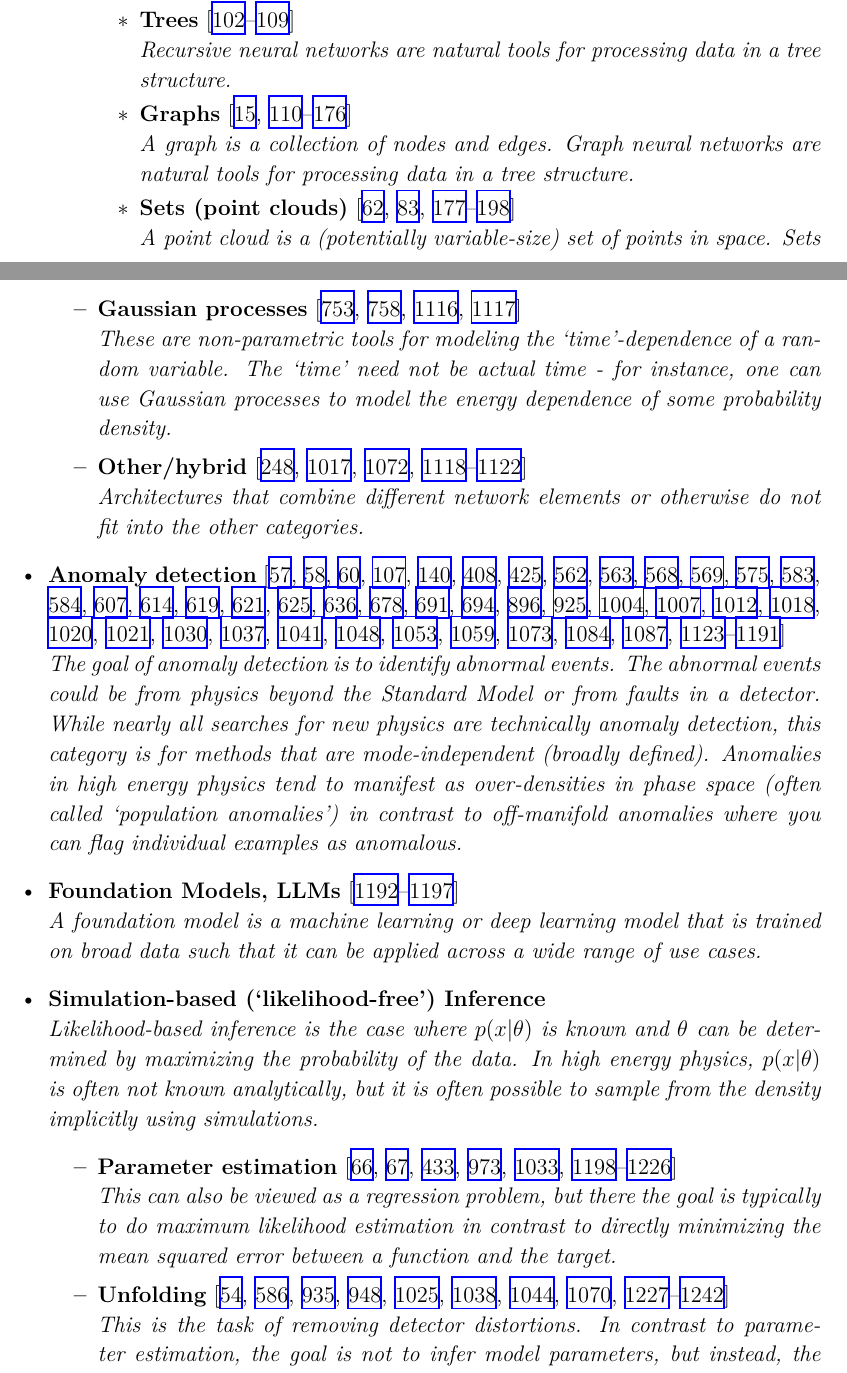
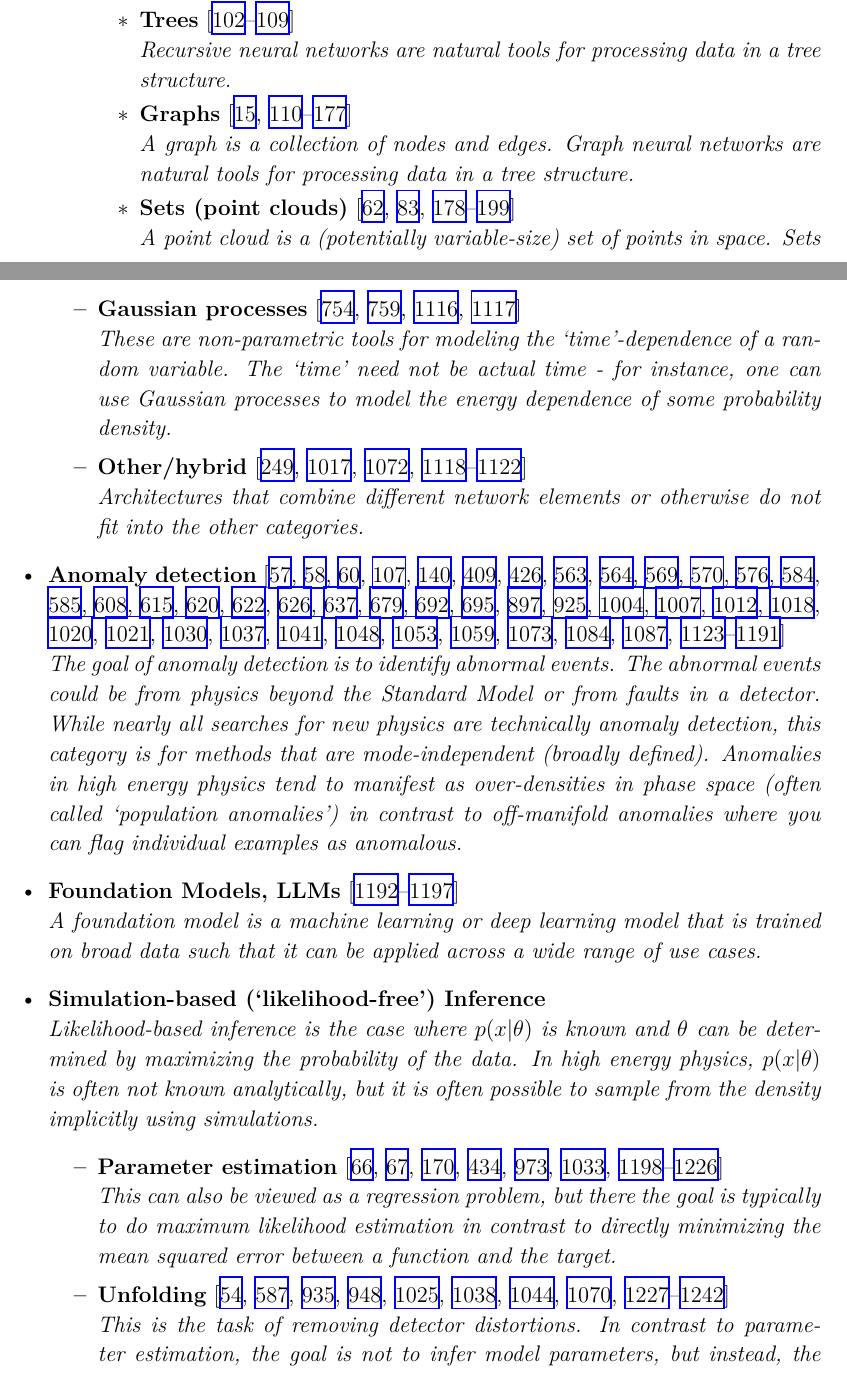
Before and after one commit to iml-wg/HEPML-LivingReview, a LaTeX document (HEPML.tex): two parts of pages 3 and 10 of 111 before the commit and two parts of pages 3 and 10 of 110 after it, joined at a grey line, cut so that both start at the same text. Compiled offline with XeLaTeX.

Commit message:
Added the PR 208 info to other stuff too

```diff
--- a/HEPML.tex
+++ b/HEPML.tex
@@ -63,7 +63,7 @@ This review was built with the help of the HEP-ML community, the INSPIRE REST AP
 				\\\textit{Data that have a variable with a particular order may be represented as a sequence.  Recurrent neural networks are natural tools for processing sequence data. }
 				\item \textbf{Trees}~\cite{Louppe:2017ipp,Cheng:2017rdo,Jercic:2021bfc,Dutta:2023jbz,Belfkir:2023vpo,Finke:2023ltw,Matousek:2024vpa,Choudhury:2024crp}
 				\\\textit{Recursive neural networks are natural tools for processing data in a tree structure.}
-				\item \textbf{Graphs}~\cite{Henrion:DLPS2017,Ju:2020xty,Abdughani:2018wrw,Martinez:2018fwc,Ren:2019xhp,Moreno:2019bmu,Qasim:2019otl,Chakraborty:2019imr,DiBello:2020bas,Chakraborty:2020yfc,1797439,1801423,1808887,Iiyama:2020wap,1811770,Choma:2020cry,alonsomonsalve2020graph,guo2020boosted,Heintz:2020soy,Verma:2020gnq,Dreyer:2020brq,Qian:2021vnh,Pata:2021oez,Biscarat:2021dlj,Rossi:2021tjf,Hewes:2021heg,Thais:2021qcb,Dezoort:2021kfk,Verma:2021ceh,Hariri:2021clz,Belavin:2021bxb,Atkinson:2021nlt,Konar:2021zdg,Atkinson:2021jnj,Tsan:2021brw,Elabd:2021lgo,Pata:2022wam,Gong:2022lye,Qasim:2022rww,Ma:2022bvt,Bogatskiy:2022czk,Builtjes:2022usj,DiBello:2022iwf,Mokhtar:2022pwm,Huang:2023ssr,Forestano:2023fpj,Anisha:2023xmh,Ehrke:2023cpn,Murnane:2023kfm,Yu:2023juh,Neu:2023sfh,Wang:2023cac,McEneaney:2023vwp,Liu:2023siw,GarciaPardinas:2023pmx,Duperrin:2023elp,BelleII:2023egc,Holmberg:2023rfr,Bhattacherjee:2023evs,Murnane:2023ksa,Konar:2023ptv,Heinrich:2024tdf,Mo:2024dru,Lu:2024qrc,Birch-Sykes:2024gij,Belle-II:2024lwr,Pfeffer:2024tjl,Aurisano:2024uvd}
+				\item \textbf{Graphs}~\cite{Henrion:DLPS2017,Ju:2020xty,Abdughani:2018wrw,Martinez:2018fwc,Ren:2019xhp,Moreno:2019bmu,Qasim:2019otl,Chakraborty:2019imr,DiBello:2020bas,Chakraborty:2020yfc,1797439,1801423,1808887,Iiyama:2020wap,1811770,Choma:2020cry,alonsomonsalve2020graph,guo2020boosted,Heintz:2020soy,Verma:2020gnq,Dreyer:2020brq,Qian:2021vnh,Pata:2021oez,Biscarat:2021dlj,Rossi:2021tjf,Hewes:2021heg,Thais:2021qcb,Dezoort:2021kfk,Verma:2021ceh,Hariri:2021clz,Belavin:2021bxb,Atkinson:2021nlt,Konar:2021zdg,Atkinson:2021jnj,Tsan:2021brw,Elabd:2021lgo,Pata:2022wam,Gong:2022lye,Qasim:2022rww,Ma:2022bvt,Bogatskiy:2022czk,Builtjes:2022usj,DiBello:2022iwf,Mokhtar:2022pwm,Huang:2023ssr,Forestano:2023fpj,Anisha:2023xmh,Ehrke:2023cpn,Murnane:2023kfm,Yu:2023juh,Neu:2023sfh,Wang:2023cac,McEneaney:2023vwp,Liu:2023siw,GarciaPardinas:2023pmx,Duperrin:2023elp,BelleII:2023egc,Holmberg:2023rfr,Bhattacherjee:2023evs,Murnane:2023ksa,Konar:2023ptv,Chatterjee:2024pbp,Heinrich:2024tdf,Mo:2024dru,Lu:2024qrc,Birch-Sykes:2024gij,Belle-II:2024lwr,Pfeffer:2024tjl,Aurisano:2024uvd}
 				\\\textit{A graph is a collection of nodes and edges.  Graph neural networks are natural tools for processing data in a tree structure.}
 				\item \textbf{Sets (point clouds)}~\cite{Komiske:2018cqr,Qu:2019gqs,Mikuni:2020wpr,Shlomi:2020ufi,Dolan:2020qkr,Fenton:2020woz,Lee:2020qil,collado2021learning,Mikuni:2021pou,Shmakov:2021qdz,Shimmin:2021pkm,ATL-PHYS-PUB-2020-014,Qu:2022mxj,Kach:2022uzq,Onyisi:2022hdh,Athanasakos:2023fhq,Kach:2023rqw,Badea:2023jdb,Buhmann:2023zgc,Acosta:2023nuw,Mondal:2023law,Hammad:2023sbd,Odagiu:2024bkp,Gambhir:2024dtf}
 				\\\textit{A point cloud is a (potentially variable-size) set of points in space.  Sets are distinguished from sequences in that there is no particular order (i.e. permutation invariance).  Sets can also be viewed as graphs without edges and so graph methods that can parse variable-length inputs may also be appropriate for set learning, although there are other methods as well.}
@@ -193,7 +193,7 @@ This review was built with the help of the HEP-ML community, the INSPIRE REST AP
 \item \textbf{Simulation-based (`likelihood-free') Inference}
 \\\textit{Likelihood-based inference is the case where $p(x|\theta)$ is known and $\theta$ can be determined by maximizing the probability of the data.  In high energy physics, $p(x|\theta)$ is often not known analytically, but it is often possible to sample from the density implicitly using simulations.}
 	\begin{itemize}
-		\item \textbf{Parameter estimation}~\cite{Andreassen:2019nnm,Stoye:2018ovl,Hollingsworth:2020kjg,Brehmer:2018kdj,Brehmer:2018eca,Brehmer:2019xox,Brehmer:2018hga,Cranmer:2015bka,Andreassen:2020gtw,Coogan:2020yux,Flesher:2020kuy,Bieringer:2020tnw,Nachman:2021yvi,Chatterjee:2021nms,NEURIPS2020_a878dbeb,Mishra-Sharma:2021oxe,Barman:2021yfh,Bahl:2021dnc,Arganda:2022qzy,Kong:2022rnd,Arganda:2022zbs,Butter:2022vkj,Neubauer:2022gbu,Rizvi:2023mws,Heinrich:2023bmt,Breitenmoser:2023tmi,Erdogan:2023uws,Morandini:2023pwj,Barrue:2023ysk,Espejo:2023wzf,Heimel:2023mvw,Chai:2024zyl,Alvarez:2024owq,Diaz:2024yfu}
+		\item \textbf{Parameter estimation}~\cite{Andreassen:2019nnm,Stoye:2018ovl,Hollingsworth:2020kjg,Brehmer:2018kdj,Brehmer:2018eca,Brehmer:2019xox,Brehmer:2018hga,Cranmer:2015bka,Andreassen:2020gtw,Coogan:2020yux,Flesher:2020kuy,Bieringer:2020tnw,Nachman:2021yvi,Chatterjee:2021nms,NEURIPS2020_a878dbeb,Mishra-Sharma:2021oxe,Barman:2021yfh,Bahl:2021dnc,Arganda:2022qzy,Kong:2022rnd,Arganda:2022zbs,Butter:2022vkj,Neubauer:2022gbu,Rizvi:2023mws,Heinrich:2023bmt,Breitenmoser:2023tmi,Erdogan:2023uws,Morandini:2023pwj,Barrue:2023ysk,Espejo:2023wzf,Heimel:2023mvw,Chai:2024zyl,Chatterjee:2024pbp,Alvarez:2024owq,Diaz:2024yfu}
 		\\\textit{This can also be viewed as a regression problem, but there the goal is typically to do maximum likelihood estimation in contrast to directly minimizing the mean squared error between a function and the target.}
 		\item \textbf{Unfolding}~\cite{Mieskolainen:2018fhf,Andreassen:2019cjw,Datta:2018mwd,Bellagente:2019uyp,Gagunashvili:2010zw,Glazov:2017vni,Martschei:2012pr,Lindemann:1995ut,Zech2003BinningFreeUB,1800956,Vandegar:2020yvw,Howard:2021pos,Baron:2021vvl,Andreassen:2021zzk,Komiske:2021vym,H1:2021wkz,Arratia:2021otl,Wong:2021zvv,Arratia:2022wny,Backes:2022vmn,Chan:2023tbf,Shmakov:2023kjj,Shmakov:2024gkd,Huetsch:2024quz}
 		\\\textit{This is the task of removing detector distortions.  In contrast to parameter estimation, the goal is not to infer model parameters, but instead, the undistorted phase space probability density.  This is often also called deconvolution.}
```
Also changed, not shown: docs/index.md (+2 -0 lines), README.md.
